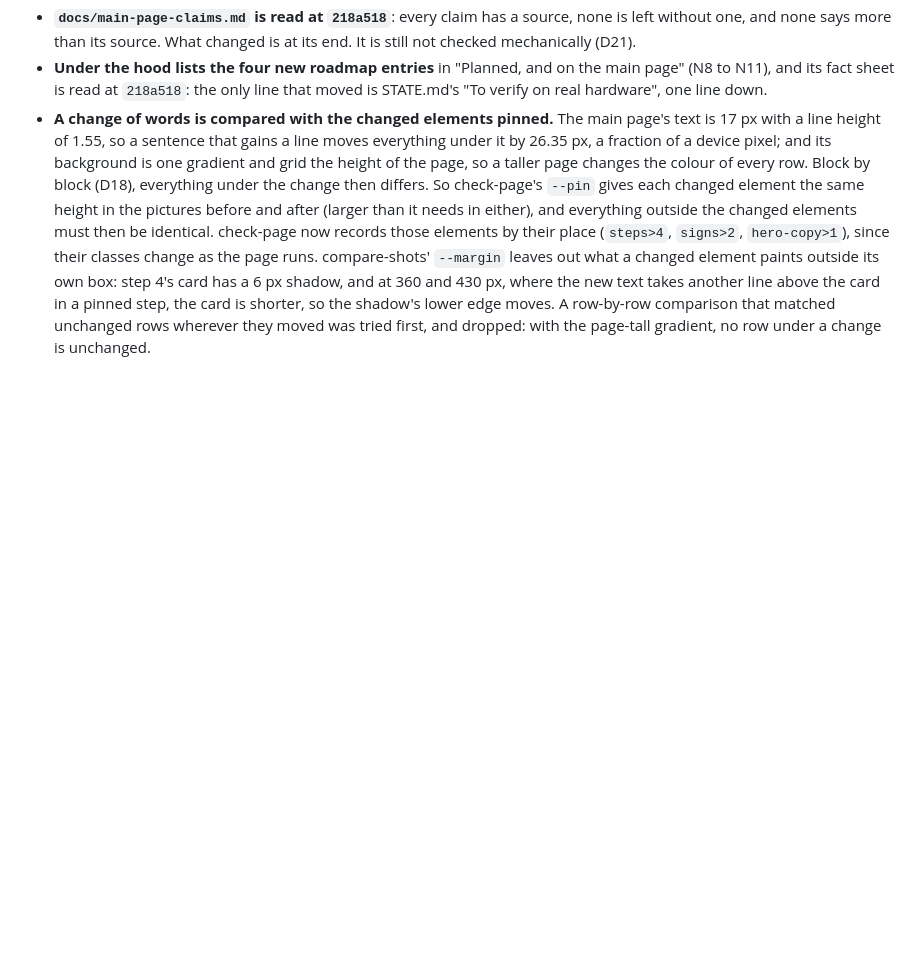
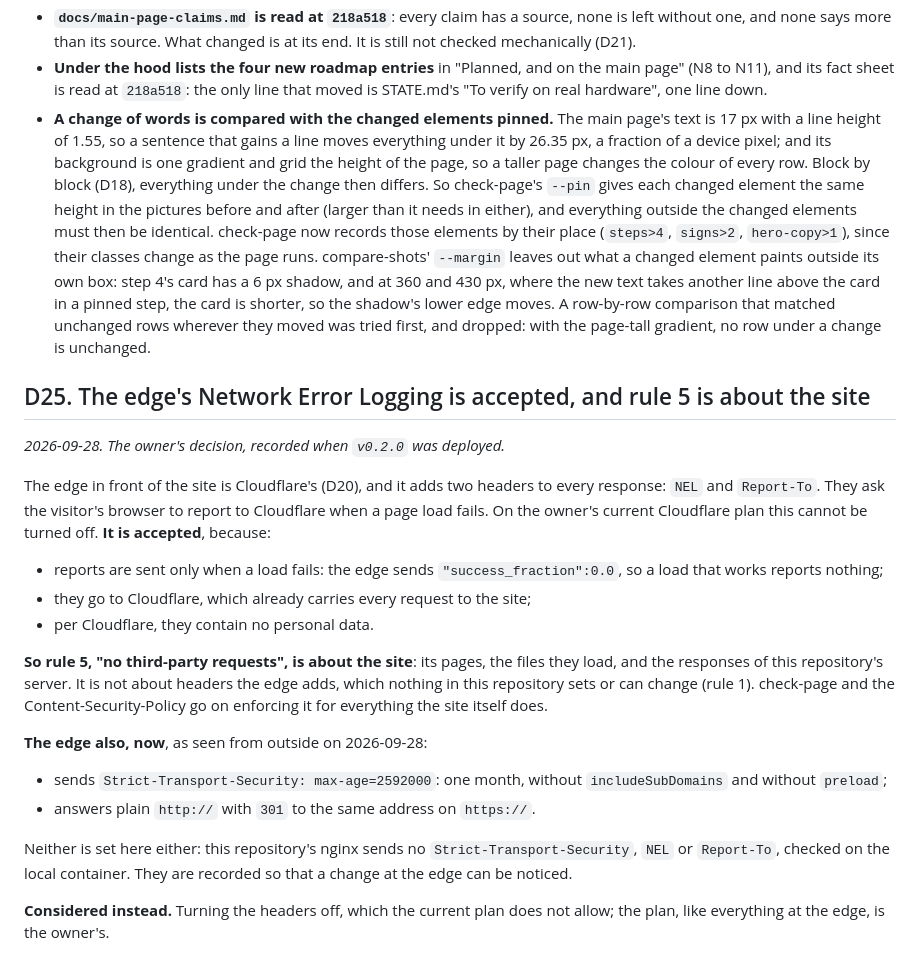
Before and after one commit to allvibenocry/website, a Markdown page: DECISIONS.md, the part around the change. Rendered like a GitHub page; blank space fills up the shorter version.

```diff
--- a/DECISIONS.md
+++ b/DECISIONS.md
@@ -727,3 +727,36 @@ and left the decision to the architect and the owner. They decided:
   card is shorter, so the shadow's lower edge moves. A row-by-row
   comparison that matched unchanged rows wherever they moved was tried first,
   and dropped: with the page-tall gradient, no row under a change is unchanged.
+
+## D25. The edge's Network Error Logging is accepted, and rule 5 is about the site
+
+*2026-09-28. The owner's decision, recorded when `v0.2.0` was deployed.*
+
+The edge in front of the site is Cloudflare's (D20), and it adds two headers
+to every response: `NEL` and `Report-To`. They ask the visitor's browser to
+report to Cloudflare when a page load fails. On the owner's current Cloudflare
+plan this cannot be turned off. **It is accepted**, because:
+
+- reports are sent only when a load fails: the edge sends
+  `"success_fraction":0.0`, so a load that works reports nothing;
+- they go to Cloudflare, which already carries every request to the site;
+- per Cloudflare, they contain no personal data.
+
+**So rule 5, "no third-party requests", is about the site**: its pages, the
+files they load, and the responses of this repository's server. It is not about
+headers the edge adds, which nothing in this repository sets or can change
+(rule 1). check-page and the Content-Security-Policy go on enforcing it for
+everything the site itself does.
+
+**The edge also, now**, as seen from outside on 2026-09-28:
+
+- sends `Strict-Transport-Security: max-age=2592000`: one month, without
+  `includeSubDomains` and without `preload`;
+- answers plain `http://` with `301` to the same address on `https://`.
+
+Neither is set here either: this repository's nginx sends no
+`Strict-Transport-Security`, `NEL` or `Report-To`, checked on the local
+container. They are recorded so that a change at the edge can be noticed.
+
+**Considered instead.** Turning the headers off, which the current plan does
+not allow; the plan, like everything at the edge, is the owner's.
```
Also changed, not shown: STATE.md (+49 -51 lines).
